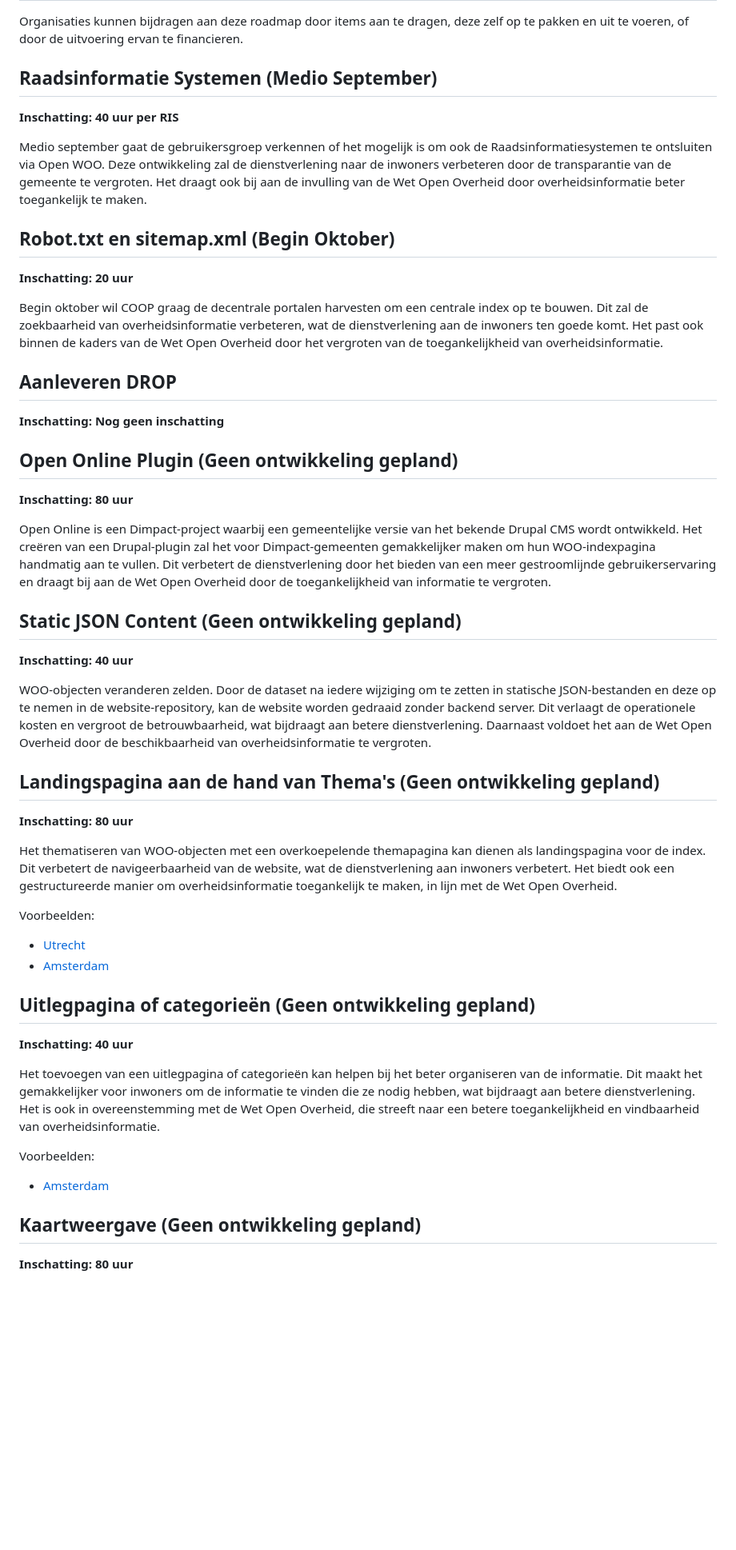
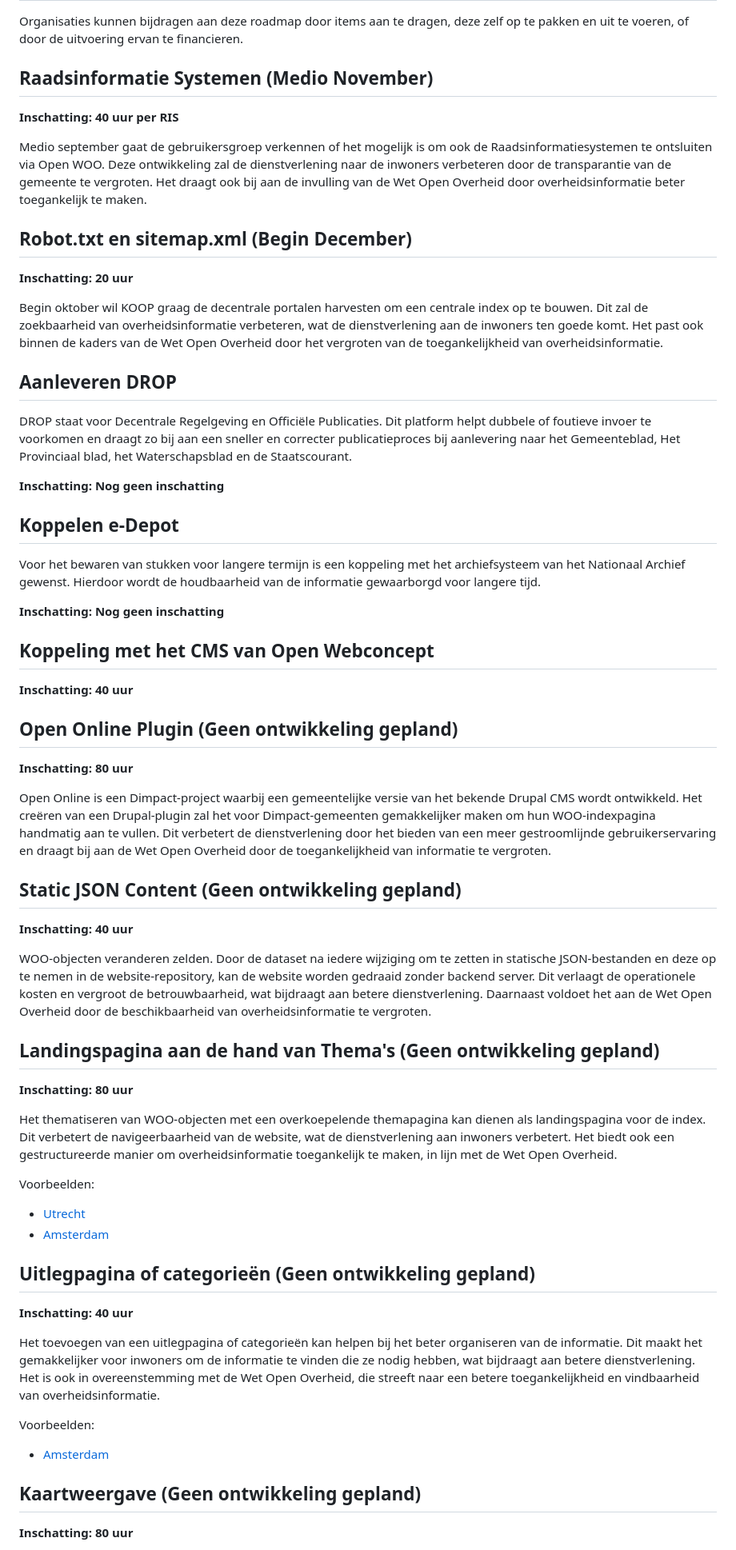
Before and after one commit to ConductionNL/woo-website-template, a Markdown page: docs/Roadmap.md, the part around the change. Shown at 80% size. GitHub-like rendering; blank space fills up the shorter version.

Commit message:
update roadmap

```diff
--- a/docs/Roadmap.md
+++ b/docs/Roadmap.md
@@ -2,47 +2,69 @@
 
 Organisaties kunnen bijdragen aan deze roadmap door items aan te dragen, deze zelf op te pakken en uit te voeren, of door de uitvoering ervan te financieren.
 
-## Raadsinformatie Systemen (Medio September)
+## Raadsinformatie Systemen (Medio November)
+
 **Inschatting: 40 uur per RIS**
 
 Medio september gaat de gebruikersgroep verkennen of het mogelijk is om ook de Raadsinformatiesystemen te ontsluiten via Open WOO. Deze ontwikkeling zal de dienstverlening naar de inwoners verbeteren door de transparantie van de gemeente te vergroten. Het draagt ook bij aan de invulling van de Wet Open Overheid door overheidsinformatie beter toegankelijk te maken.
 
-## Robot.txt en sitemap.xml (Begin Oktober)
+## Robot.txt en sitemap.xml (Begin December)
+
 **Inschatting: 20 uur**
 
-Begin oktober wil COOP graag de decentrale portalen harvesten om een centrale index op te bouwen. Dit zal de zoekbaarheid van overheidsinformatie verbeteren, wat de dienstverlening aan de inwoners ten goede komt. Het past ook binnen de kaders van de Wet Open Overheid door het vergroten van de toegankelijkheid van overheidsinformatie.
+Begin oktober wil KOOP graag de decentrale portalen harvesten om een centrale index op te bouwen. Dit zal de zoekbaarheid van overheidsinformatie verbeteren, wat de dienstverlening aan de inwoners ten goede komt. Het past ook binnen de kaders van de Wet Open Overheid door het vergroten van de toegankelijkheid van overheidsinformatie.
 
 ## Aanleveren DROP
+
+DROP staat voor Decentrale Regelgeving en Officiële Publicaties. Dit platform helpt dubbele of foutieve invoer te voorkomen en draagt zo bij aan een sneller en correcter publicatieproces bij aanlevering naar het Gemeenteblad, Het Provinciaal blad, het Waterschapsblad en de Staatscourant.
+
 **Inschatting: Nog geen inschatting**
 
+## Koppelen e-Depot
+
+Voor het bewaren van stukken voor langere termijn is een koppeling met het archiefsysteem van het Nationaal Archief gewenst. Hierdoor wordt de houdbaarheid van de informatie gewaarborgd voor langere tijd.
+
+**Inschatting: Nog geen inschatting**
+
+## Koppeling met het CMS van Open Webconcept
+
+**Inschatting: 40 uur**
+
 ## Open Online Plugin (Geen ontwikkeling gepland)
+
 **Inschatting: 80 uur**
 
 Open Online is een Dimpact-project waarbij een gemeentelijke versie van het bekende Drupal CMS wordt ontwikkeld. Het creëren van een Drupal-plugin zal het voor Dimpact-gemeenten gemakkelijker maken om hun WOO-indexpagina handmatig aan te vullen. Dit verbetert de dienstverlening door het bieden van een meer gestroomlijnde gebruikerservaring en draagt bij aan de Wet Open Overheid door de toegankelijkheid van informatie te vergroten.
 
 ## Static JSON Content (Geen ontwikkeling gepland)
+
 **Inschatting: 40 uur**
 
 WOO-objecten veranderen zelden. Door de dataset na iedere wijziging om te zetten in statische JSON-bestanden en deze op te nemen in de website-repository, kan de website worden gedraaid zonder backend server. Dit verlaagt de operationele kosten en vergroot de betrouwbaarheid, wat bijdraagt aan betere dienstverlening. Daarnaast voldoet het aan de Wet Open Overheid door de beschikbaarheid van overheidsinformatie te vergroten.
 
 ## Landingspagina aan de hand van Thema's (Geen ontwikkeling gepland)
+
 **Inschatting: 80 uur**
 
 Het thematiseren van WOO-objecten met een overkoepelende themapagina kan dienen als landingspagina voor de index. Dit verbetert de navigeerbaarheid van de website, wat de dienstverlening aan inwoners verbetert. Het biedt ook een gestructureerde manier om overheidsinformatie toegankelijk te maken, in lijn met de Wet Open Overheid.
 
 Voorbeelden:
+
 - [Utrecht](https://www.utrecht.nl/bestuur-en-organisatie/publicaties/)
 - [Amsterdam](https://open.amsterdam/)
 
 ## Uitlegpagina of categorieën (Geen ontwikkeling gepland)
+
 **Inschatting: 40 uur**
 
 Het toevoegen van een uitlegpagina of categorieën kan helpen bij het beter organiseren van de informatie. Dit maakt het gemakkelijker voor inwoners om de informatie te vinden die ze nodig hebben, wat bijdraagt aan betere dienstverlening. Het is ook in overeenstemming met de Wet Open Overheid, die streeft naar een betere toegankelijkheid en vindbaarheid van overheidsinformatie.
 
 Voorbeelden:
+
 - [Amsterdam](https://open.amsterdam/categorieen)
 
 ## Kaartweergave (Geen ontwikkeling gepland)
+
 **Inschatting: 80 uur**
 
 WOO-objecten die geografisch te relateren zijn kunnen op een kaart worden weergegeven. Dit maakt het voor inwoners gemakkelijker om informatie te vinden die relevant is voor hun specifieke locatie, wat de dienstverlening verbetert. Daarnaast draagt het bij aan de doelen van de Wet Open Overheid door de toegankelijkheid van geografische informatie te vergroten.
```
